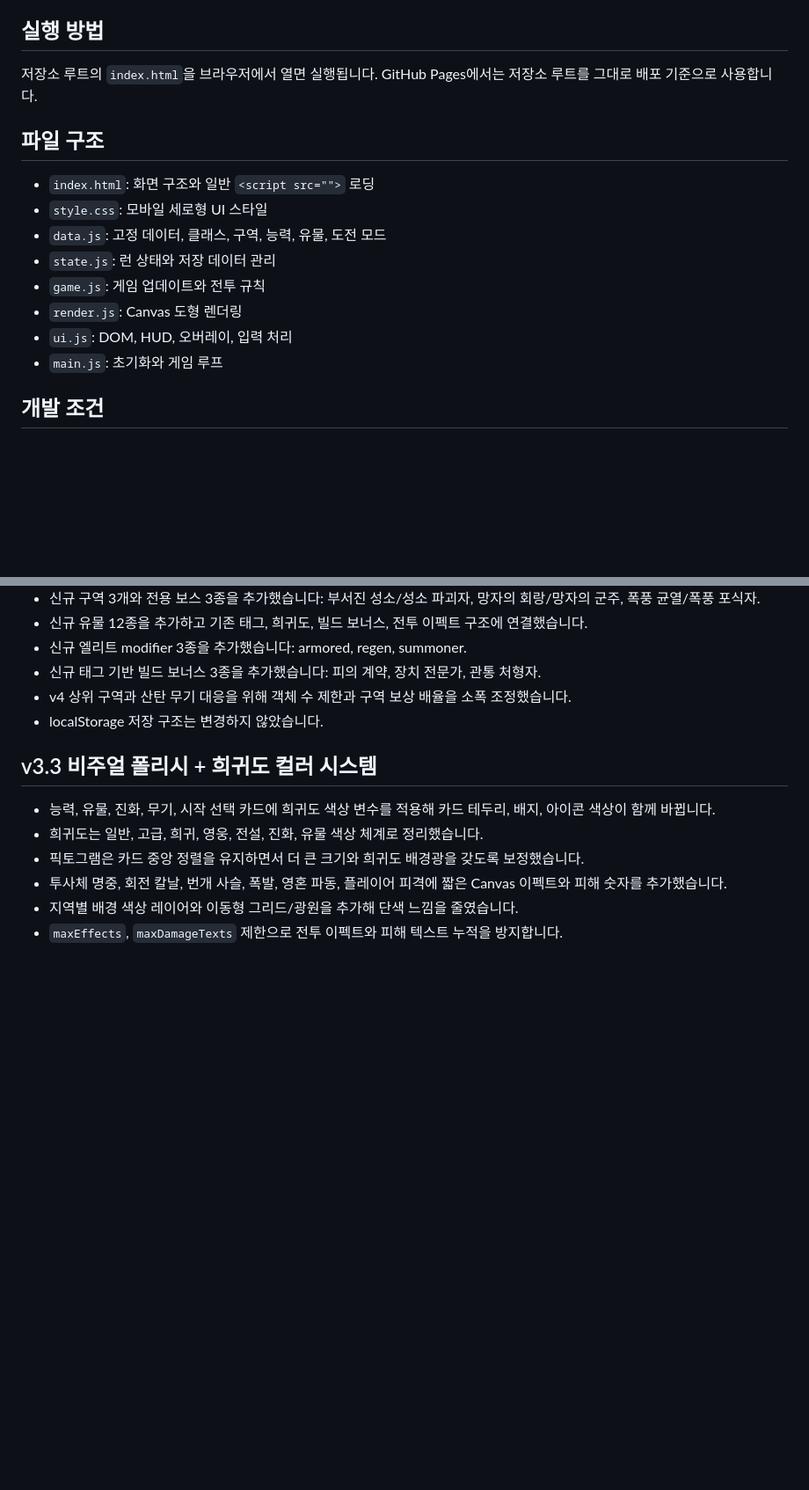
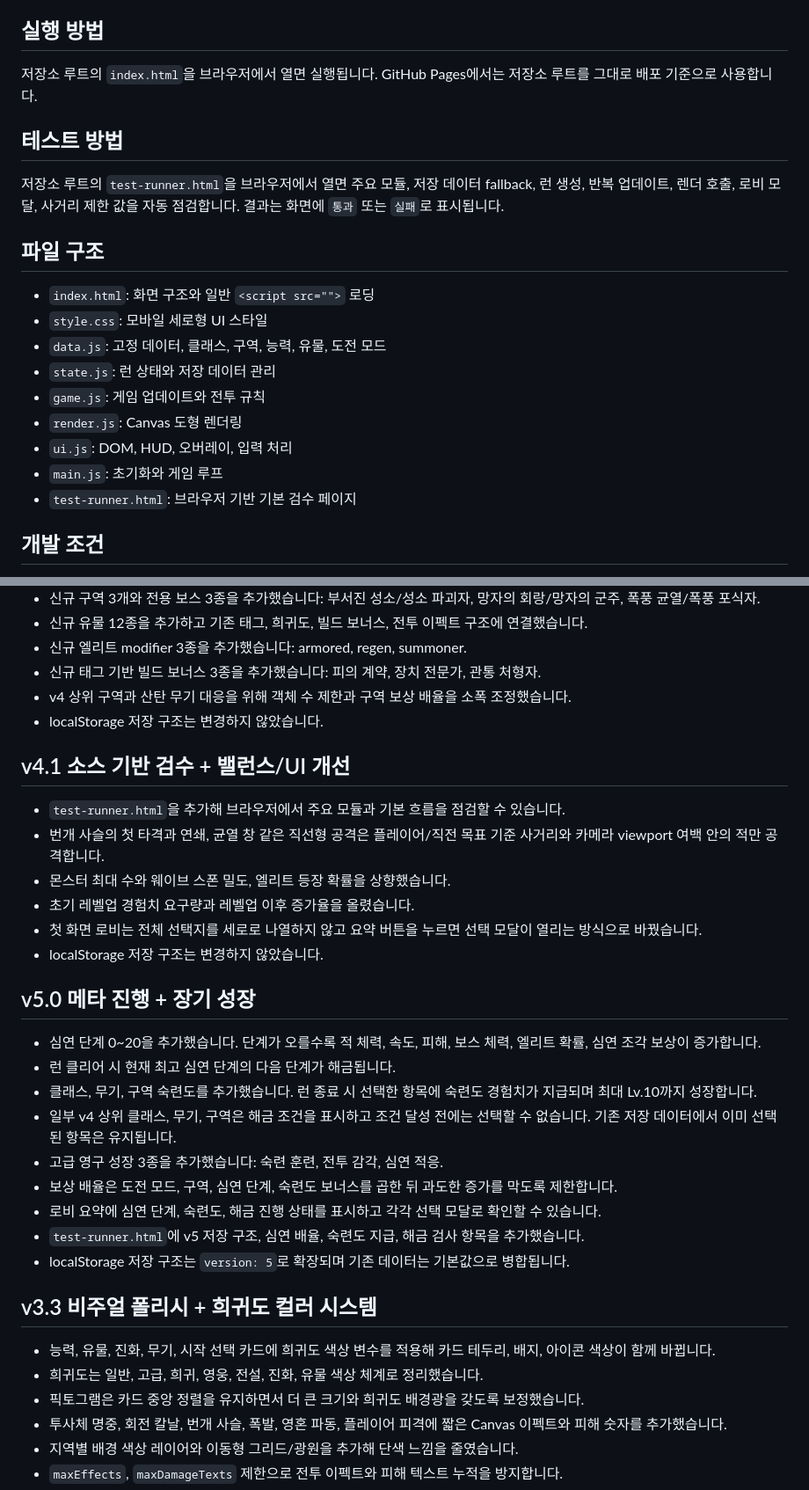
Before and after one commit to seacall12-lab/Abyss-Survivor, a Markdown page: README.md, 2 parts joined by grey strips. Shown at 88% size. Drawn GitHub-style; blank space fills up the shorter version.

Commit message:
Update README with testing methods and v4.1 changes
Added testing instructions and details for the test-runner.html.

```diff
--- a/README.md
+++ b/README.md
@@ -34,6 +34,10 @@
 
 저장소 루트의 `index.html`을 브라우저에서 열면 실행됩니다. GitHub Pages에서는 저장소 루트를 그대로 배포 기준으로 사용합니다.
 
+## 테스트 방법
+
+저장소 루트의 `test-runner.html`을 브라우저에서 열면 주요 모듈, 저장 데이터 fallback, 런 생성, 반복 업데이트, 렌더 호출, 로비 모달, 사거리 제한 값을 자동 점검합니다. 결과는 화면에 `통과` 또는 `실패`로 표시됩니다.
+
 ## 파일 구조
 
 - `index.html`: 화면 구조와 일반 `<script src="">` 로딩
@@ -44,6 +48,7 @@
 - `render.js`: Canvas 도형 렌더링
 - `ui.js`: DOM, HUD, 오버레이, 입력 처리
 - `main.js`: 초기화와 게임 루프
+- `test-runner.html`: 브라우저 기반 기본 검수 페이지
 
 ## 개발 조건
 
@@ -123,6 +128,25 @@
 - v4 상위 구역과 산탄 무기 대응을 위해 객체 수 제한과 구역 보상 배율을 소폭 조정했습니다.
 - localStorage 저장 구조는 변경하지 않았습니다.
 
+## v4.1 소스 기반 검수 + 밸런스/UI 개선
+- `test-runner.html`을 추가해 브라우저에서 주요 모듈과 기본 흐름을 점검할 수 있습니다.
+- 번개 사슬의 첫 타격과 연쇄, 균열 창 같은 직선형 공격은 플레이어/직전 목표 기준 사거리와 카메라 viewport 여백 안의 적만 공격합니다.
+- 몬스터 최대 수와 웨이브 스폰 밀도, 엘리트 등장 확률을 상향했습니다.
+- 초기 레벨업 경험치 요구량과 레벨업 이후 증가율을 올렸습니다.
+- 첫 화면 로비는 전체 선택지를 세로로 나열하지 않고 요약 버튼을 누르면 선택 모달이 열리는 방식으로 바꿨습니다.
+- localStorage 저장 구조는 변경하지 않았습니다.
+
+## v5.0 메타 진행 + 장기 성장
+- 심연 단계 0~20을 추가했습니다. 단계가 오를수록 적 체력, 속도, 피해, 보스 체력, 엘리트 확률, 심연 조각 보상이 증가합니다.
+- 런 클리어 시 현재 최고 심연 단계의 다음 단계가 해금됩니다.
+- 클래스, 무기, 구역 숙련도를 추가했습니다. 런 종료 시 선택한 항목에 숙련도 경험치가 지급되며 최대 Lv.10까지 성장합니다.
+- 일부 v4 상위 클래스, 무기, 구역은 해금 조건을 표시하고 조건 달성 전에는 선택할 수 없습니다. 기존 저장 데이터에서 이미 선택된 항목은 유지됩니다.
+- 고급 영구 성장 3종을 추가했습니다: 숙련 훈련, 전투 감각, 심연 적응.
+- 보상 배율은 도전 모드, 구역, 심연 단계, 숙련도 보너스를 곱한 뒤 과도한 증가를 막도록 제한합니다.
+- 로비 요약에 심연 단계, 숙련도, 해금 진행 상태를 표시하고 각각 선택 모달로 확인할 수 있습니다.
+- `test-runner.html`에 v5 저장 구조, 심연 배율, 숙련도 지급, 해금 검사 항목을 추가했습니다.
+- localStorage 저장 구조는 `version: 5`로 확장되며 기존 데이터는 기본값으로 병합됩니다.
+
 ## v3.3 비주얼 폴리시 + 희귀도 컬러 시스템
 - 능력, 유물, 진화, 무기, 시작 선택 카드에 희귀도 색상 변수를 적용해 카드 테두리, 배지, 아이콘 색상이 함께 바뀝니다.
 - 희귀도는 일반, 고급, 희귀, 영웅, 전설, 진화, 유물 색상 체계로 정리했습니다.
```
